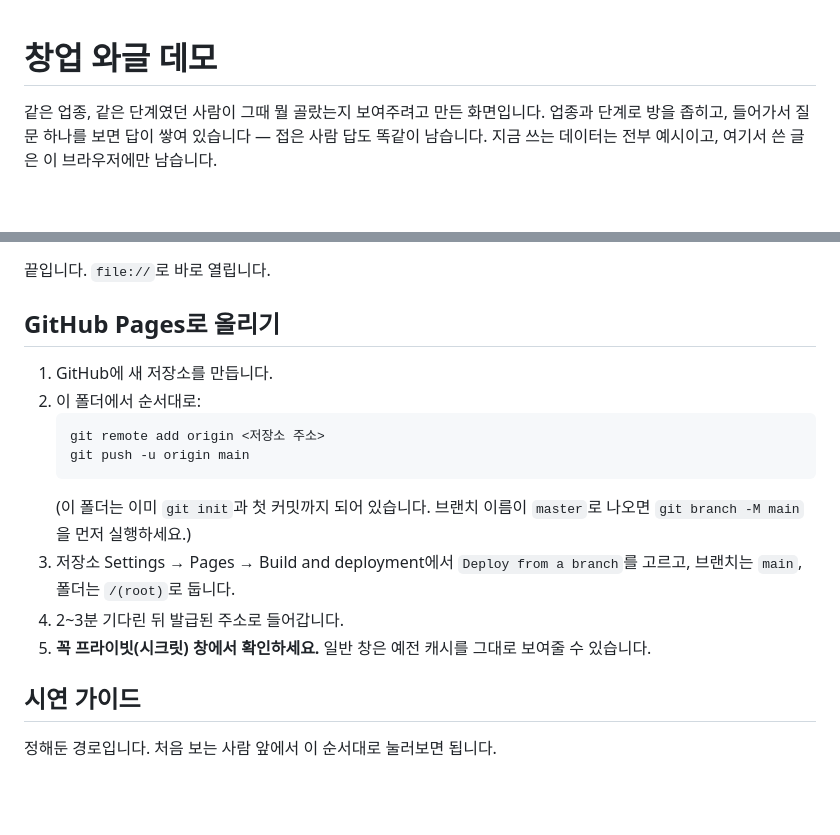
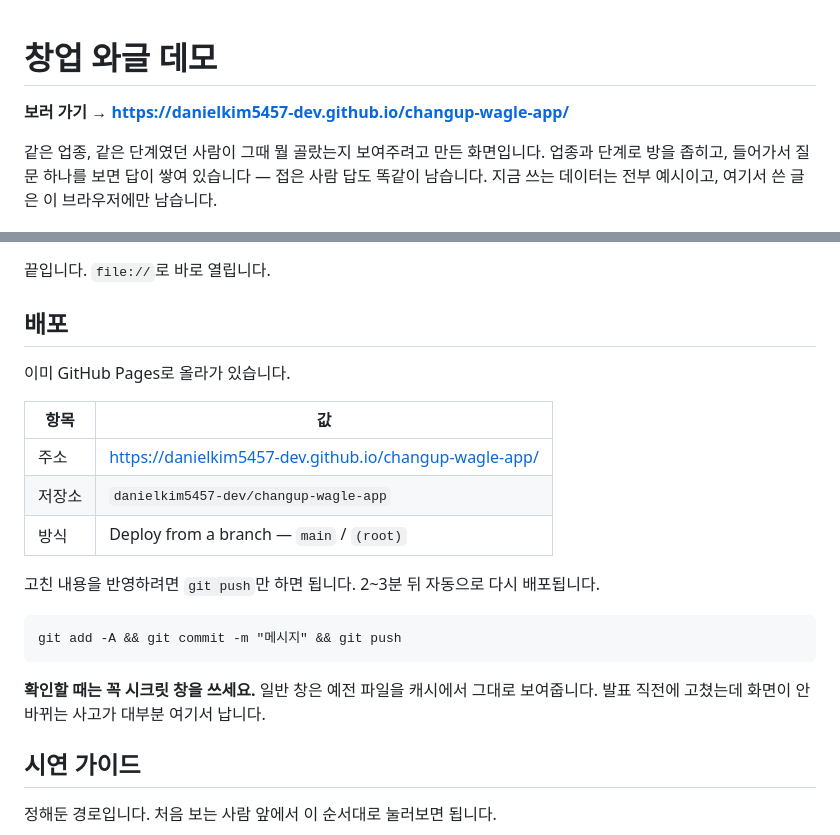
Before and after one commit to danielkim5457-dev/changup-wagle-app, a Markdown page: README.md, 2 parts joined by grey strips. Rendered like a GitHub page; blank space fills up the shorter version.

Commit message:
README에 실제 배포 주소 반영
GitHub Pages 배포가 끝나, 앞으로 할 일은 push 하나뿐이다.

Co-Authored-By: Claude Opus 5 <noreply@anthropic.com>

````diff
--- a/README.md
+++ b/README.md
@@ -1,4 +1,6 @@
 # 창업 와글 데모
+
+**보러 가기 → https://danielkim5457-dev.github.io/changup-wagle-app/**
 
 같은 업종, 같은 단계였던 사람이 그때 뭘 골랐는지 보여주려고 만든 화면입니다.
 업종과 단계로 방을 좁히고, 들어가서 질문 하나를 보면 답이 쌓여 있습니다 — 접은 사람 답도 똑같이 남습니다.
@@ -19,18 +21,23 @@
 
 끝입니다. `file://`로 바로 열립니다.
 
-## GitHub Pages로 올리기
+## 배포
 
-1. GitHub에 새 저장소를 만듭니다.
-2. 이 폴더에서 순서대로:
-   ```
-   git remote add origin <저장소 주소>
-   git push -u origin main
-   ```
-   (이 폴더는 이미 `git init`과 첫 커밋까지 되어 있습니다. 브랜치 이름이 `master`로 나오면 `git branch -M main`을 먼저 실행하세요.)
-3. 저장소 Settings → Pages → Build and deployment에서 `Deploy from a branch`를 고르고, 브랜치는 `main`, 폴더는 `/(root)`로 둡니다.
-4. 2~3분 기다린 뒤 발급된 주소로 들어갑니다.
-5. **꼭 프라이빗(시크릿) 창에서 확인하세요.** 일반 창은 예전 캐시를 그대로 보여줄 수 있습니다.
+이미 GitHub Pages로 올라가 있습니다.
+
+| 항목 | 값 |
+| --- | --- |
+| 주소 | https://danielkim5457-dev.github.io/changup-wagle-app/ |
+| 저장소 | `danielkim5457-dev/changup-wagle-app` |
+| 방식 | Deploy from a branch — `main` / `(root)` |
+
+고친 내용을 반영하려면 `git push`만 하면 됩니다. 2~3분 뒤 자동으로 다시 배포됩니다.
+
+```
+git add -A && git commit -m "메시지" && git push
+```
+
+**확인할 때는 꼭 시크릿 창을 쓰세요.** 일반 창은 예전 파일을 캐시에서 그대로 보여줍니다. 발표 직전에 고쳤는데 화면이 안 바뀌는 사고가 대부분 여기서 납니다.
 
 ## 시연 가이드
 
````
